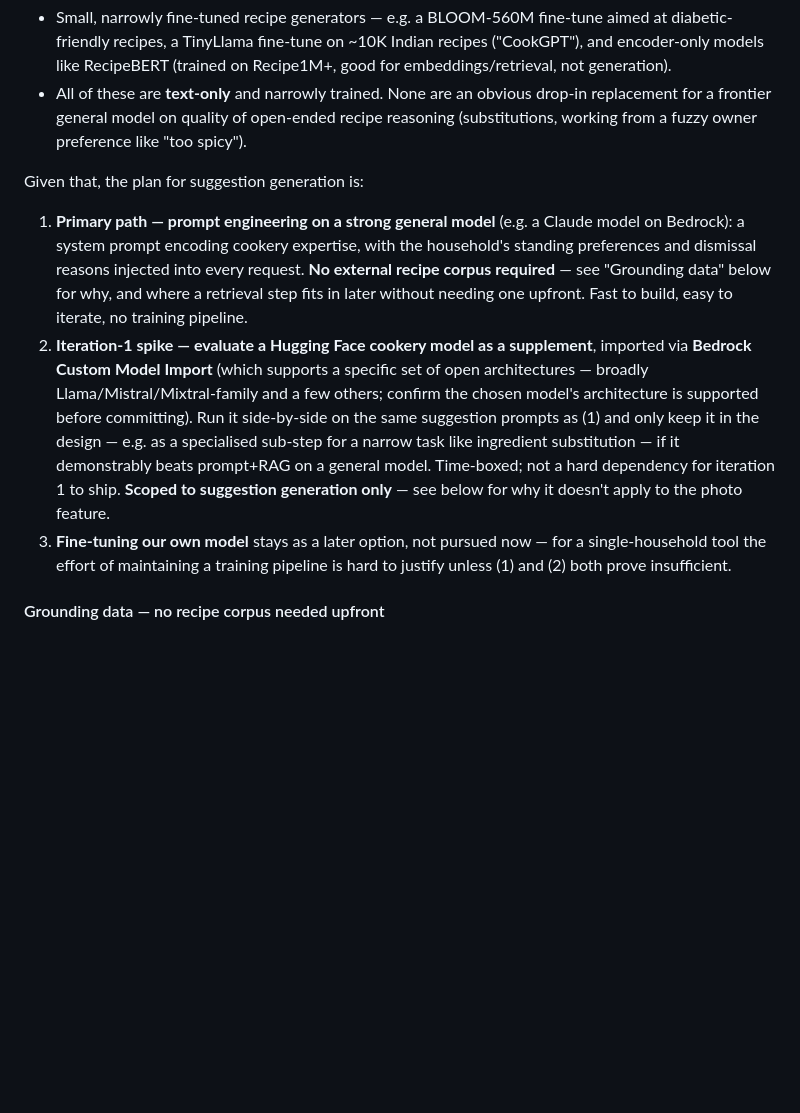
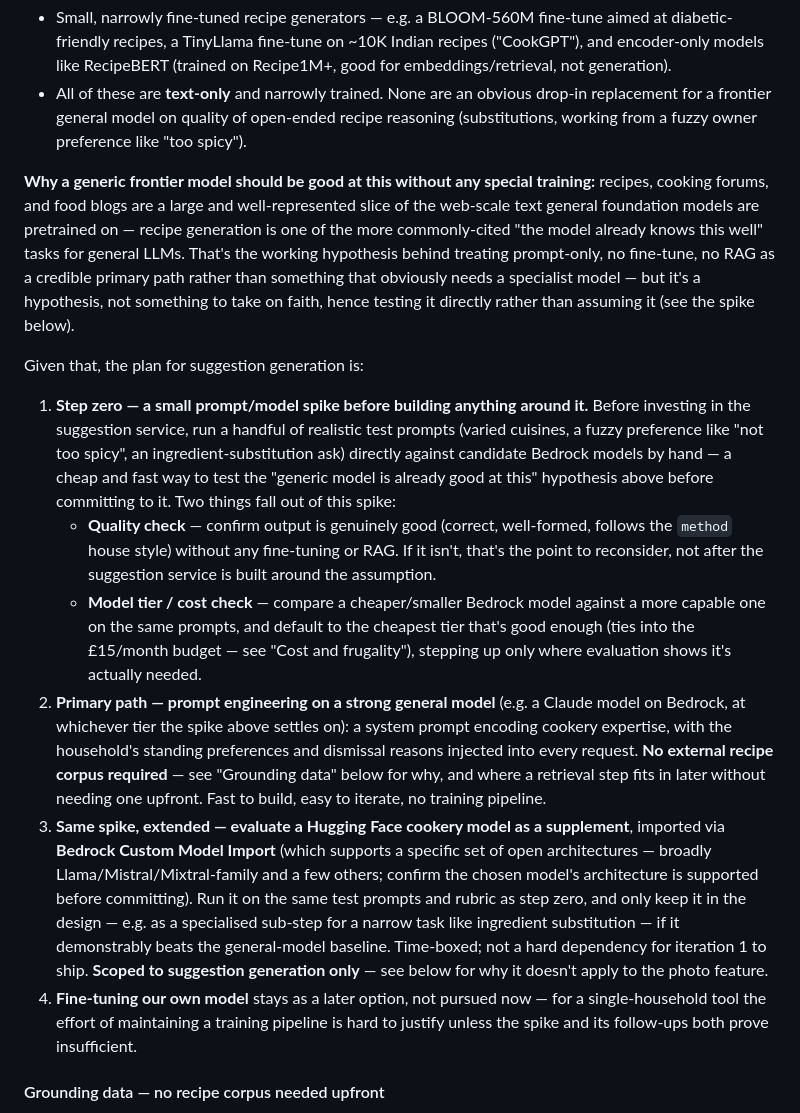
Before and after one commit to andymantell/gusteau, a Markdown page: docs/planning/architecture.md, the part around the change. GitHub-like rendering; blank space fills up the shorter version.

Commit message:
Add an upfront prompt spike to validate the generic-model hypothesis
Recipe generation is a well-known strength of general LLMs since
cooking content is heavily represented in pretraining data, which is
why prompt-only (no fine-tune, no RAG) was chosen as the primary
path. Rather than take that on faith, make it the literal first step
of iteration 1: a small manual prompt spike that confirms quality,
picks the cheapest good-enough Bedrock model tier, and doubles as the
already-planned Hugging Face specialist-model comparison.

```diff
--- a/docs/planning/architecture.md
+++ b/docs/planning/architecture.md
@@ -142,30 +142,59 @@ What's actually out there:
   of open-ended recipe reasoning (substitutions, working from a fuzzy
   owner preference like "too spicy").
 
+**Why a generic frontier model should be good at this without any
+special training:** recipes, cooking forums, and food blogs are a
+large and well-represented slice of the web-scale text general
+foundation models are pretrained on — recipe generation is one of the
+more commonly-cited "the model already knows this well" tasks for
+general LLMs. That's the working hypothesis behind treating
+prompt-only, no fine-tune, no RAG as a credible primary path rather
+than something that obviously needs a specialist model — but it's a
+hypothesis, not something to take on faith, hence testing it directly
+rather than assuming it (see the spike below).
+
 Given that, the plan for suggestion generation is:
 
-1. **Primary path — prompt engineering on a strong general model**
-   (e.g. a Claude model on Bedrock): a system prompt encoding cookery
-   expertise, with the household's standing preferences and dismissal
-   reasons injected into every request. **No external recipe corpus
-   required** — see "Grounding data" below for why, and where a
-   retrieval step fits in later without needing one upfront. Fast to
-   build, easy to iterate, no training pipeline.
-2. **Iteration-1 spike — evaluate a Hugging Face cookery model as a
+1. **Step zero — a small prompt/model spike before building anything
+   around it.** Before investing in the suggestion service, run a
+   handful of realistic test prompts (varied cuisines, a fuzzy
+   preference like "not too spicy", an ingredient-substitution ask)
+   directly against candidate Bedrock models by hand — a cheap and
+   fast way to test the "generic model is already good at this"
+   hypothesis above before committing to it. Two things fall out of
+   this spike:
+   - **Quality check** — confirm output is genuinely good (correct,
+     well-formed, follows the `method` house style) without any
+     fine-tuning or RAG. If it isn't, that's the point to reconsider,
+     not after the suggestion service is built around the assumption.
+   - **Model tier / cost check** — compare a cheaper/smaller Bedrock
+     model against a more capable one on the same prompts, and default
+     to the cheapest tier that's good enough (ties into the £15/month
+     budget — see "Cost and frugality"), stepping up only where
+     evaluation shows it's actually needed.
+2. **Primary path — prompt engineering on a strong general model**
+   (e.g. a Claude model on Bedrock, at whichever tier the spike
+   above settles on): a system prompt encoding cookery expertise, with
+   the household's standing preferences and dismissal reasons injected
+   into every request. **No external recipe corpus required** — see
+   "Grounding data" below for why, and where a retrieval step fits in
+   later without needing one upfront. Fast to build, easy to iterate,
+   no training pipeline.
+3. **Same spike, extended — evaluate a Hugging Face cookery model as a
    supplement**, imported via **Bedrock Custom Model Import** (which
    supports a specific set of open architectures — broadly
    Llama/Mistral/Mixtral-family and a few others; confirm the chosen
-   model's architecture is supported before committing). Run it
-   side-by-side on the same suggestion prompts as (1) and only keep it
-   in the design — e.g. as a specialised sub-step for a narrow task
-   like ingredient substitution — if it demonstrably beats prompt+RAG
-   on a general model. Time-boxed; not a hard dependency for iteration
-   1 to ship. **Scoped to suggestion generation only** — see below for
-   why it doesn't apply to the photo feature.
-3. **Fine-tuning our own model** stays as a later option, not pursued
+   model's architecture is supported before committing). Run it on the
+   same test prompts and rubric as step zero, and only keep it in the
+   design — e.g. as a specialised sub-step for a narrow task like
+   ingredient substitution — if it demonstrably beats the general-model
+   baseline. Time-boxed; not a hard dependency for iteration 1 to ship.
+   **Scoped to suggestion generation only** — see below for why it
+   doesn't apply to the photo feature.
+4. **Fine-tuning our own model** stays as a later option, not pursued
    now — for a single-household tool the effort of maintaining a
-   training pipeline is hard to justify unless (1) and (2) both prove
-   insufficient.
+   training pipeline is hard to justify unless the spike and its
+   follow-ups both prove insufficient.
 
 #### Grounding data — no recipe corpus needed upfront
 
```
Also changed, not shown: docs/planning/decisions.md (+19 -0 lines), docs/planning/iterations.md (+9 -4 lines).
